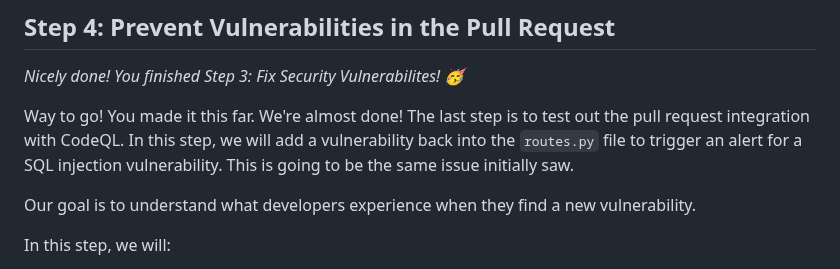
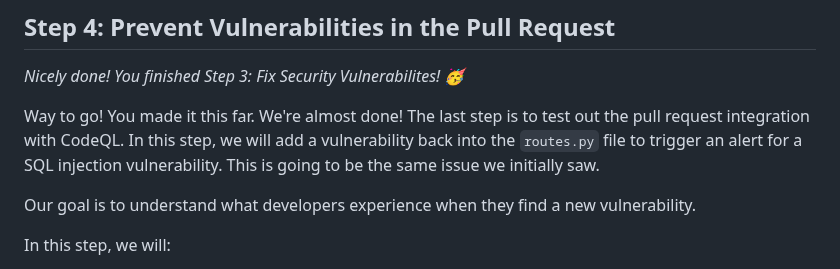
Before and after one commit to skills/introduction-to-codeql, a Markdown page: .github/steps/4-prevent-vulnerabilities-in-the-pull-request.md, the part around the change. Rendered like a GitHub page.

Commit message:
Update 4-prevent-vulnerabilities-in-the-pull-request.md to fix grammar
Fix grammar

```diff
--- a/.github/steps/4-prevent-vulnerabilities-in-the-pull-request.md
+++ b/.github/steps/4-prevent-vulnerabilities-in-the-pull-request.md
@@ -9,7 +9,7 @@
 
 _Nicely done! You finished Step 3: Fix Security Vulnerabilites! :partying_face:_
 
-Way to go! You made it this far. We're almost done! The last step is to test out the pull request integration with CodeQL. In this step, we will add a vulnerability back into the `routes.py` file to trigger an alert for a SQL injection vulnerability. This is going to be the same issue initially saw.
+Way to go! You made it this far. We're almost done! The last step is to test out the pull request integration with CodeQL. In this step, we will add a vulnerability back into the `routes.py` file to trigger an alert for a SQL injection vulnerability. This is going to be the same issue we initially saw.
 
 Our goal is to understand what developers experience when they find a new vulnerability.
 
```
